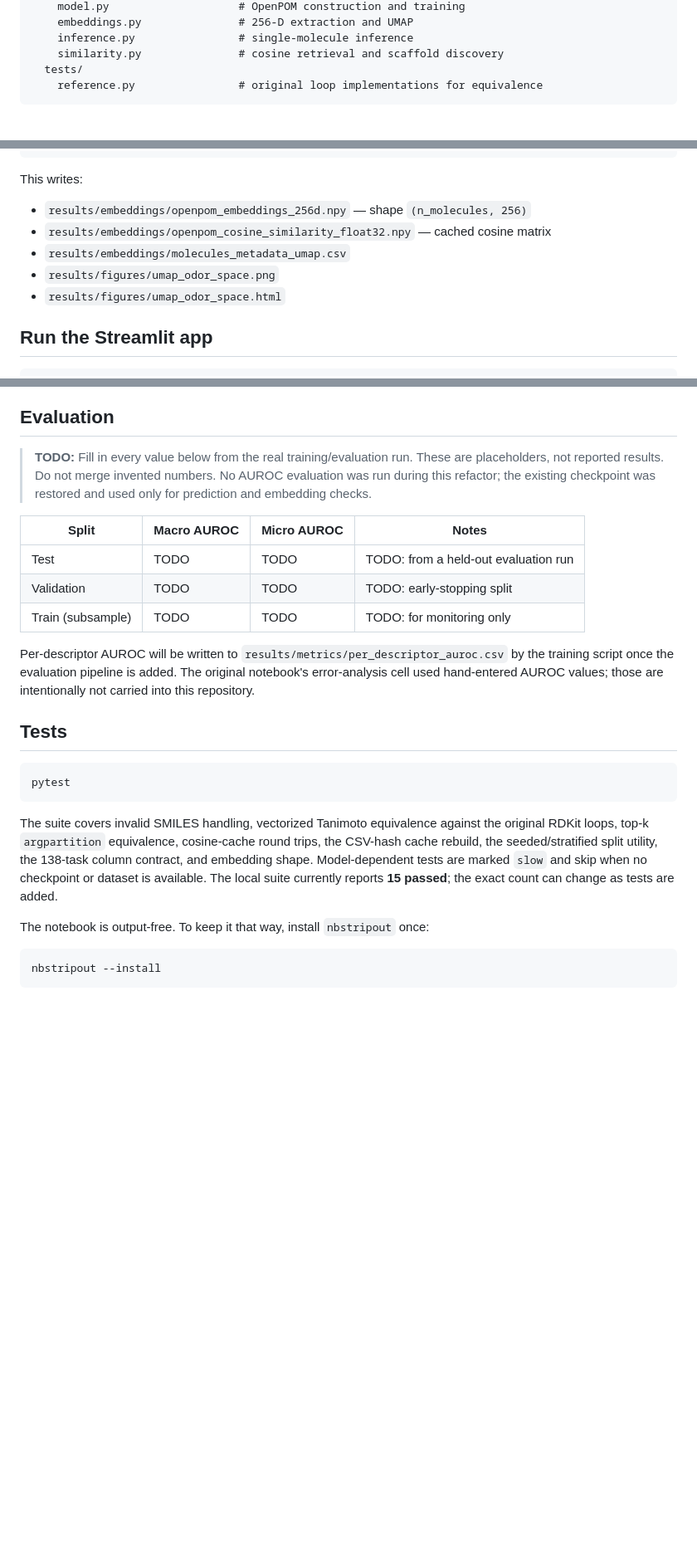
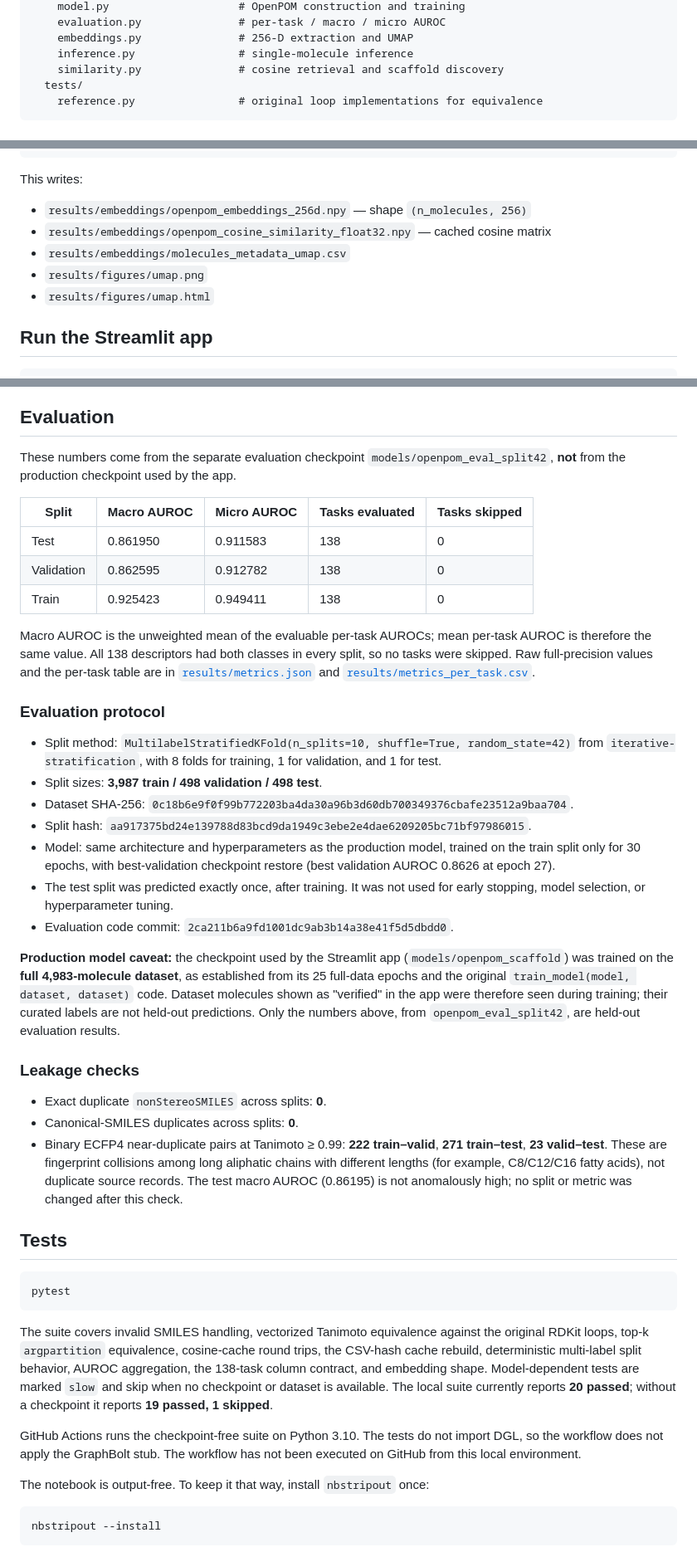
Before and after one commit to KetanSadheora/smell-space-explorer, a Markdown page: README.md, 3 parts joined by grey strips. Shown at 83% size. Rendered like a GitHub page; blank space fills up the shorter version.

```diff
--- a/README.md
+++ b/README.md
@@ -48,4 +49,5 @@ smell-space-explorer/
     model.py                    # OpenPOM construction and training
+    evaluation.py               # per-task / macro / micro AUROC
     embeddings.py               # 256-D extraction and UMAP
     inference.py                # single-molecule inference
     similarity.py               # cosine retrieval and scaffold discovery
@@ -162,8 +165,8 @@ This writes:
 - `results/embeddings/openpom_embeddings_256d.npy` — shape `(n_molecules, 256)`
 - `results/embeddings/openpom_cosine_similarity_float32.npy` — cached cosine matrix
 - `results/embeddings/molecules_metadata_umap.csv`
-- `results/figures/umap_odor_space.png`
-- `results/figures/umap_odor_space.html`
+- `results/figures/umap.png`
+- `results/figures/umap.html`
 
 ## Run the Streamlit app
 
@@ -208,22 +211,54 @@ The default criteria are OpenPOM cosine **> 0.88** and Morgan (ECFP4) Tanimoto
 
 ## Evaluation
 
-> **TODO:** Fill in every value below from the real training/evaluation run.
-> These are placeholders, not reported results. Do not merge invented numbers.
-> No AUROC evaluation was run during this refactor; the existing checkpoint was
-> restored and used only for prediction and embedding checks.
+These numbers come from the separate evaluation checkpoint
+`models/openpom_eval_split42`, **not** from the production checkpoint used by
+the app.
 
-| Split | Macro AUROC | Micro AUROC | Notes |
-| --- | --- | --- | --- |
-| Test | TODO | TODO | TODO: from a held-out evaluation run |
-| Validation | TODO | TODO | TODO: early-stopping split |
-| Train (subsample) | TODO | TODO | TODO: for monitoring only |
+| Split | Macro AUROC | Micro AUROC | Tasks evaluated | Tasks skipped |
+| --- | --- | --- | --- | --- |
+| Test | 0.861950 | 0.911583 | 138 | 0 |
+| Validation | 0.862595 | 0.912782 | 138 | 0 |
+| Train | 0.925423 | 0.949411 | 138 | 0 |
 
-Per-descriptor AUROC will be written to
-`results/metrics/per_descriptor_auroc.csv` by the training script once the
-evaluation pipeline is added. The original notebook's error-analysis cell used
-hand-entered AUROC values; those are intentionally not carried into this
-repository.
+Macro AUROC is the unweighted mean of the evaluable per-task AUROCs; mean
+per-task AUROC is therefore the same value. All 138 descriptors had both classes
+in every split, so no tasks were skipped. Raw full-precision values and the
+per-task table are in [`results/metrics.json`](results/metrics.json) and
+[`results/metrics_per_task.csv`](results/metrics_per_task.csv).
+
+### Evaluation protocol
+
+- Split method: `MultilabelStratifiedKFold(n_splits=10, shuffle=True,
+  random_state=42)` from `iterative-stratification`, with 8 folds for training,
+  1 for validation, and 1 for test.
+- Split sizes: **3,987 train / 498 validation / 498 test**.
+- Dataset SHA-256: `0c18b6e9f0f99b772203ba4da30a96b3d60db700349376cbafe23512a9baa704`.
+- Split hash: `aa917375bd24e139788d83bcd9da1949c3ebe2e4dae6209205bc71bf97986015`.
+- Model: same architecture and hyperparameters as the production model, trained
+  on the train split only for 30 epochs, with best-validation checkpoint restore
+  (best validation AUROC 0.8626 at epoch 27).
+- The test split was predicted exactly once, after training. It was not used for
+  early stopping, model selection, or hyperparameter tuning.
+- Evaluation code commit: `2ca211b6a9fd1001dc9ab3b14a38e41f5d5dbdd0`.
+
+**Production model caveat:** the checkpoint used by the Streamlit app
+(`models/openpom_scaffold`) was trained on the **full 4,983-molecule dataset**,
+as established from its 25 full-data epochs and the original
+`train_model(model, dataset, dataset)` code. Dataset molecules shown as
+"verified" in the app were therefore seen during training; their curated labels
+are not held-out predictions. Only the numbers above, from
+`openpom_eval_split42`, are held-out evaluation results.
+
+### Leakage checks
+
+- Exact duplicate `nonStereoSMILES` across splits: **0**.
+- Canonical-SMILES duplicates across splits: **0**.
+- Binary ECFP4 near-duplicate pairs at Tanimoto ≥ 0.99: **222 train–valid**,
+  **271 train–test**, **23 valid–test**. These are fingerprint collisions among
+  long aliphatic chains with different lengths (for example, C8/C12/C16 fatty
+  acids), not duplicate source records. The test macro AUROC (0.86195) is not
+  anomalously high; no split or metric was changed after this check.
 
 ## Tests
 
@@ -233,10 +268,15 @@ pytest
 
 The suite covers invalid SMILES handling, vectorized Tanimoto equivalence
 against the original RDKit loops, top-k `argpartition` equivalence, cosine-cache
-round trips, the CSV-hash cache rebuild, the seeded/stratified split utility, the
-138-task column contract, and embedding shape. Model-dependent tests are marked
-`slow` and skip when no checkpoint or dataset is available. The local suite
-currently reports **15 passed**; the exact count can change as tests are added.
+round trips, the CSV-hash cache rebuild, deterministic multi-label split
+behavior, AUROC aggregation, the 138-task column contract, and embedding shape.
+Model-dependent tests are marked `slow` and skip when no checkpoint or dataset
+is available. The local suite currently reports **20 passed**; without a
+checkpoint it reports **19 passed, 1 skipped**.
+
+GitHub Actions runs the checkpoint-free suite on Python 3.10. The tests do not
+import DGL, so the workflow does not apply the GraphBolt stub. The workflow has
+not been executed on GitHub from this local environment.
 
 The notebook is output-free. To keep it that way, install `nbstripout` once:
 
```
Also changed, not shown: other parts of README.md (+22 -17 lines), results/figures/streamlit_app.png (added), results/figures/umap.png (added), 5 other files.
